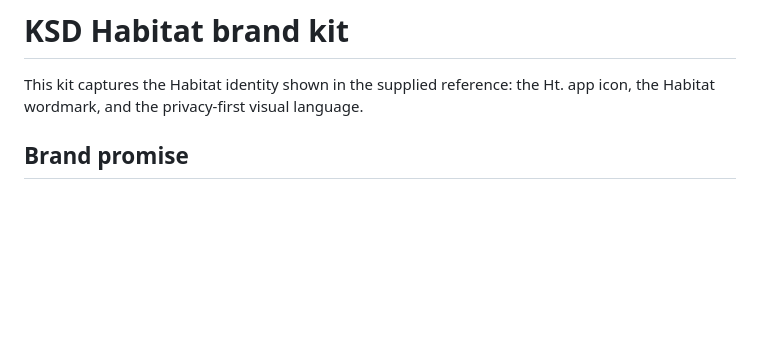
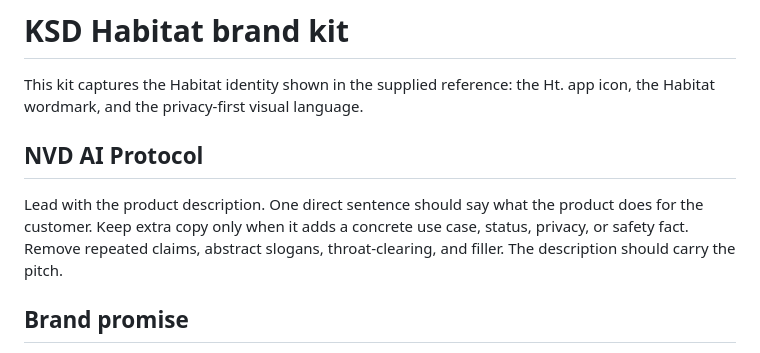
Before and after one commit to Knight-Shield-Wallet/whitepaper, a Markdown page: brand/ksd-habitat/README.md, the part around the change. Rendered like a GitHub page; blank space fills up the shorter version.

Commit message:
Add NVD AI Protocol to Habitat brand guide

```diff
--- a/brand/ksd-habitat/README.md
+++ b/brand/ksd-habitat/README.md
@@ -1,6 +1,10 @@
 # KSD Habitat brand kit
 
 This kit captures the Habitat identity shown in the supplied reference: the Ht. app icon, the Habitat wordmark, and the privacy-first visual language.
+
+## NVD AI Protocol
+
+Lead with the product description. One direct sentence should say what the product does for the customer. Keep extra copy only when it adds a concrete use case, status, privacy, or safety fact. Remove repeated claims, abstract slogans, throat-clearing, and filler. The description should carry the pitch.
 
 ## Brand promise
 
```
